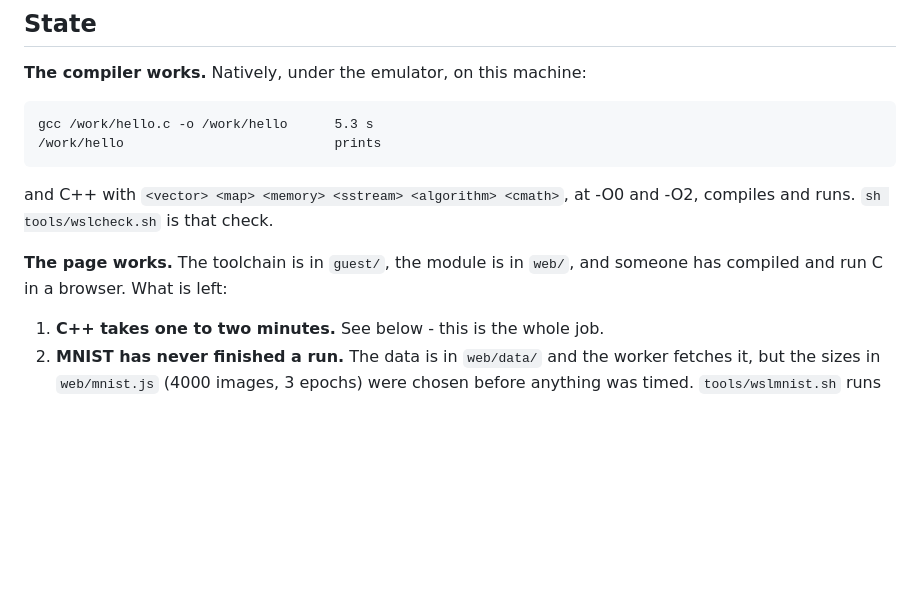
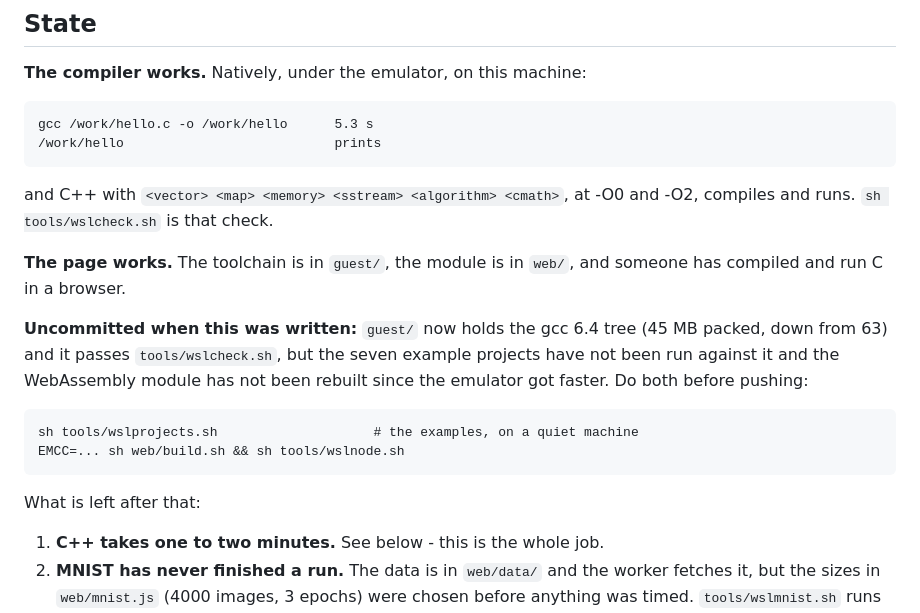
Before and after one commit to yomei-o/gcc_emu_cpp, a Markdown page: resume.md, the part around one of its changes. Drawn GitHub-style; blank space fills up the shorter version.

```diff
--- a/resume.md
+++ b/resume.md
@@ -36,7 +36,17 @@ and C++ with `<vector> <map> <memory> <sstream> <algorithm> <cmath>`, at -O0 and
 -O2, compiles and runs. `sh tools/wslcheck.sh` is that check.
 
 **The page works.** The toolchain is in `guest/`, the module is in `web/`, and
-someone has compiled and run C in a browser. What is left:
+someone has compiled and run C in a browser.
+
+**Uncommitted when this was written:** `guest/` now holds the gcc 6.4 tree
+(45 MB packed, down from 63) and it passes `tools/wslcheck.sh`, but the seven
+example projects have not been run against it and the WebAssembly module has not
+been rebuilt since the emulator got faster. Do both before pushing:
+
+    sh tools/wslprojects.sh                    # the examples, on a quiet machine
+    EMCC=... sh web/build.sh && sh tools/wslnode.sh
+
+What is left after that:
 
 1. **C++ takes one to two minutes.** See below - this is the whole job.
 2. **MNIST has never finished a run.** The data is in `web/data/` and the worker
```
Also changed, not shown: other parts of resume.md (+46 -1 lines).
